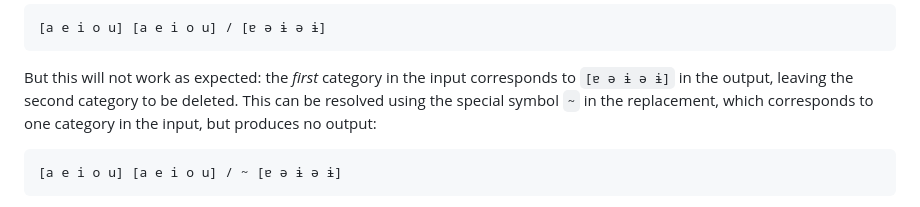
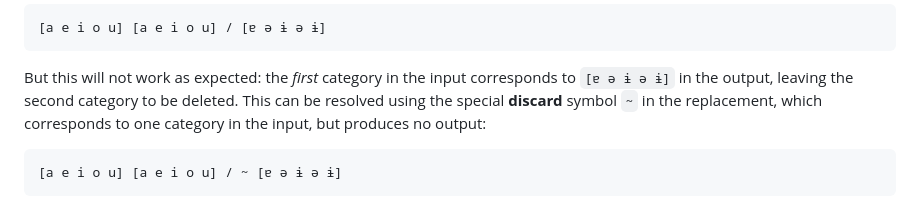
Before and after one commit to bradrn/brassica, a Markdown page: docs/Getting-Started.md, the part around the change. Rendered like a GitHub page.

Commit message:
Add clarification to Getting Started for discard symbol

````diff
--- a/docs/Getting-Started.md
+++ b/docs/Getting-Started.md
@@ -208,7 +208,7 @@ We might attempt to write this as follows:
 But this will not work as expected:
   the *first* category in the input corresponds to `[ɐ ə ɨ ə ɨ]` in the output,
   leaving the second category to be deleted.
-This can be resolved using the special symbol `~` in the replacement,
+This can be resolved using the special **discard** symbol `~` in the replacement,
   which corresponds to one category in the input, but produces no output:
 ```
 [a e i o u] [a e i o u] / ~ [ɐ ə ɨ ə ɨ]
````
